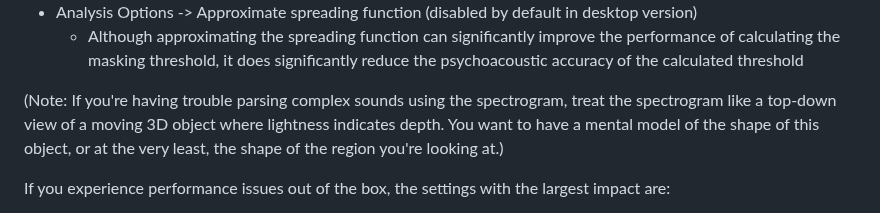
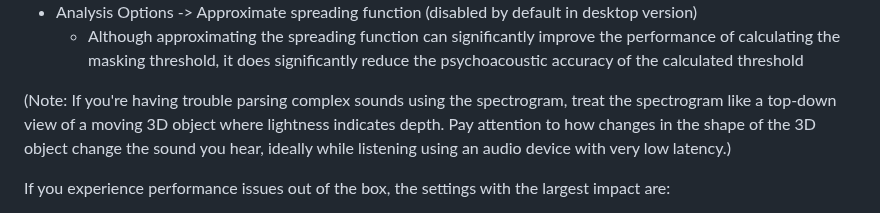
Before and after one commit to transkatgirl/KatVisualizer, a Markdown page: README.md, the part around the change. GitHub-like rendering.

```diff
--- a/README.md
+++ b/README.md
@@ -92,7 +92,7 @@ If you'd like to start improving this visualization's psychoacoustic accuracy fu
 - Analysis Options -> Approximate spreading function (disabled by default in desktop version)
 	- Although approximating the spreading function can significantly improve the performance of calculating the masking threshold, it does significantly reduce the psychoacoustic accuracy of the calculated threshold
 
-(Note: If you're having trouble parsing complex sounds using the spectrogram, treat the spectrogram like a top-down view of a moving 3D object where lightness indicates depth. You want to have a mental model of the shape of this object, or at the very least, the shape of the region you're looking at.)
+(Note: If you're having trouble parsing complex sounds using the spectrogram, treat the spectrogram like a top-down view of a moving 3D object where lightness indicates depth. Pay attention to how changes in the shape of the 3D object change the sound you hear, ideally while listening using an audio device with very low latency.)
 
 If you experience performance issues out of the box, the settings with the largest impact are:
 - Analysis Options -> Approximate spreading function (enabling it will hurt psychoacoustic accuracy)
```
